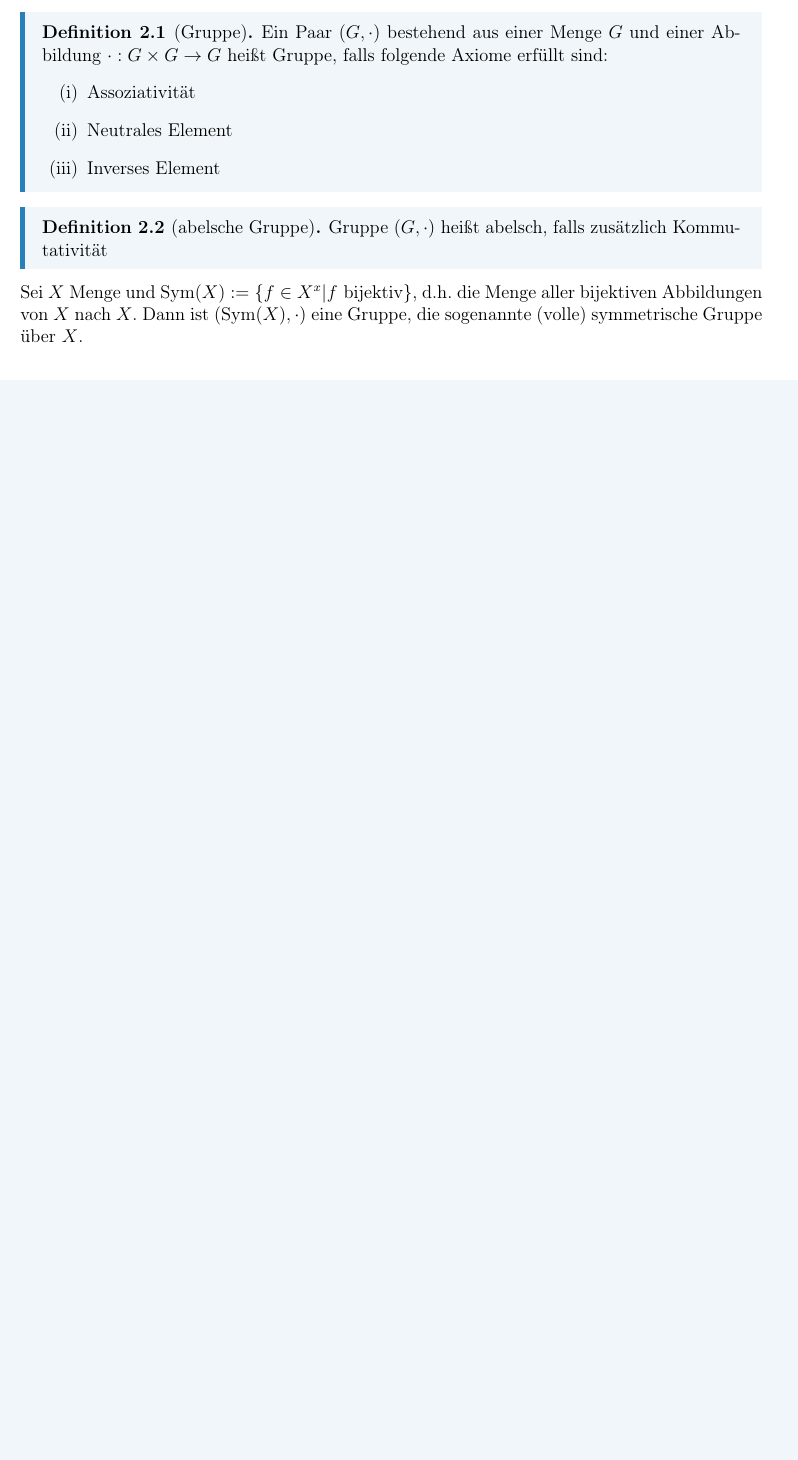
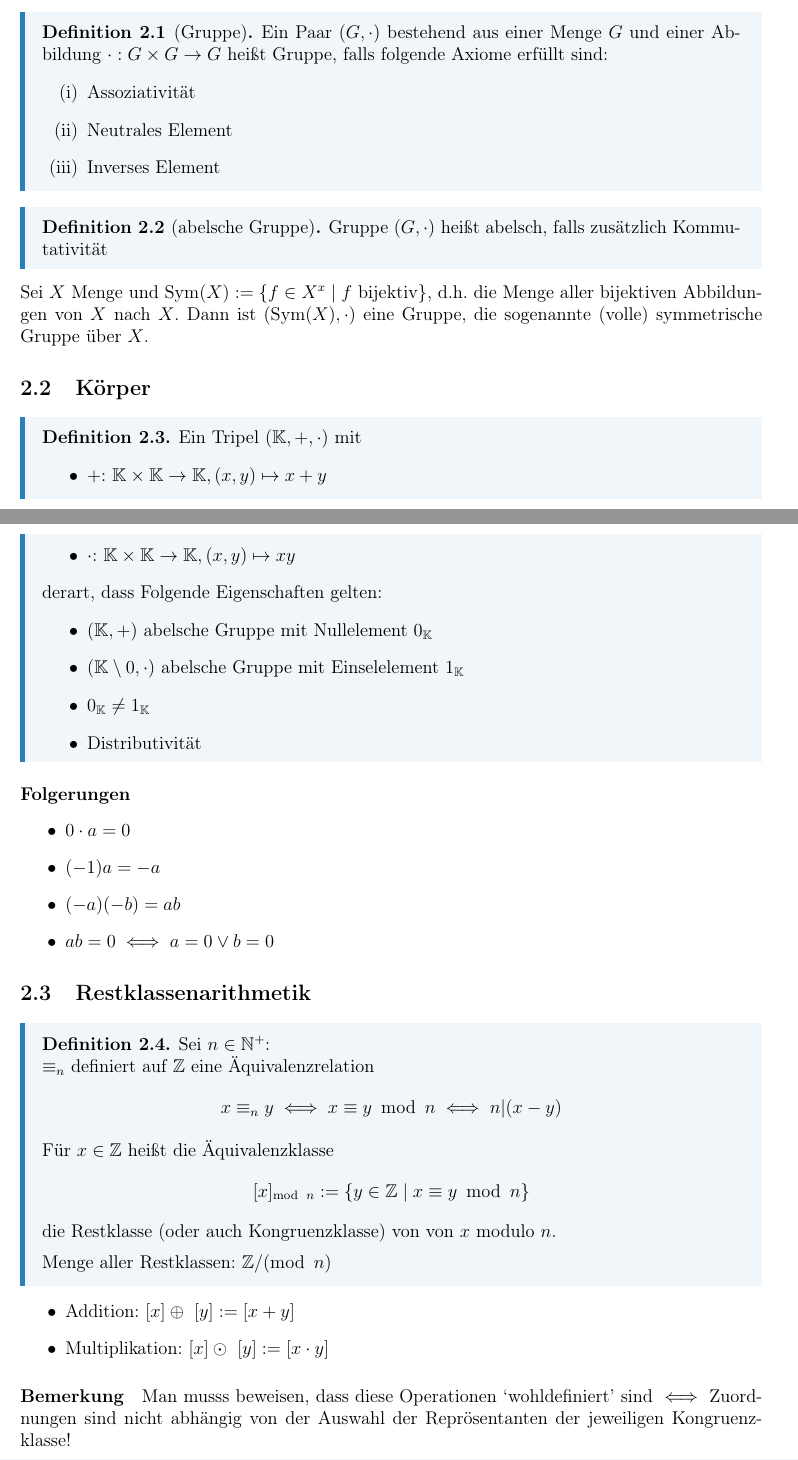
Before and after one commit to GatzenGatz/Unizeug, a LaTeX document (main.tex, which reads modules/LINA.tex): part of page 9 of 23 before the commit and two parts of pages 9 and 10 of 25 after it, the two joined at a grey line, cut so that both start at the same text, the shorter picture padded with empty space. Compiled offline with pdfLaTeX.

Commit message:
ewzfhaiurehghehgrezghrezgureszuagureauzrgoreagref

```diff
--- a/modules/LINA.tex
+++ b/modules/LINA.tex
@@ -289,4 +290,46 @@ Ringschluss, Vollständige Induktion
 \begin{definition}[abelsche Gruppe]
 	Gruppe $(G, \cdot)$ heißt abelsch, falls zusätzlich Kommutativität
 \end{definition}
-Sei $X$ Menge und $\mathrm{Sym}(X):=\{f\in X^x|f \text{ bijektiv}\}$, d.h. die Menge aller bijektiven Abbildungen von $X$ nach $X$. Dann ist $(\mathrm{Sym}(X), \cdot)$ eine Gruppe, die sogenannte (volle) symmetrische Gruppe über $X$.
+Sei $X$ Menge und $\mathrm{Sym}(X):=\{f\in X^x \mid f \text{ bijektiv}\}$, d.h. die Menge aller bijektiven Abbildungen von $X$ nach $X$. Dann ist $(\mathrm{Sym}(X), \cdot)$ eine Gruppe, die sogenannte (volle) symmetrische Gruppe über $X$.
+\subsection{Körper}
+\begin{definition}
+	Ein Tripel $(\K, +, \cdot)$ mit
+	\begin{itemize}
+		\item $+$: $\K\times \K\to \K, (x,y)\mapsto x+y$
+		\item $\cdot$: $\K\times \K\to \K, (x,y)\mapsto xy$
+	\end{itemize}
+	derart, dass Folgende Eigenschaften gelten:
+	\begin{itemize}
+		\item $(\K,+)$ abelsche Gruppe mit Nullelement $0_{\K}$
+		\item $(\K\setminus 0, \cdot)$ abelsche Gruppe mit Einselelement $1_{\K}$
+		\item $0_{\K}\neq 1_{\K}$
+		\item Distributivität
+	\end{itemize}
+\end{definition}
+\paragraph{Folgerungen}
+\begin{itemize}
+	\item $0\cdot a=0$
+	\item $(-1)a=-a$
+	\item $(-a)(-b)=ab$
+	\item $ab=0\iff a=0\lor b=0$
+\end{itemize}
+\subsection{Restklassenarithmetik}
+\begin{definition}
+	Sei $n\in \N^+$:\\
+	$\equiv_n$ definiert auf $\Z$ eine Äquivalenzrelation
+	\begin{align*}
+		x \equiv_n y \iff x \equiv y\ \mod n \iff n|(x-y)
+	\end{align*}
+	Für $x\in \Z$ heißt die Äquivalenzklasse
+	\begin{align*}
+		[x]_{\mod n}:=\{y\in \Z\mid x\equiv y\ \mod n\}
+	\end{align*}
+	die Restklasse (oder auch Kongruenzklasse) von von $x$ modulo $n$.\\[0.2cm]
+	Menge aller Restklassen: $\Z/(\mod n)$
+\end{definition}
+\begin{itemize}
+	\item Addition: $[x]\oplus\ [y]:=[x+y]$
+	\item Multiplikation: $[x]\odot\ [y]:=[x\cdot y]$
+\end{itemize}
+\paragraph{Bemerkung} Man musss beweisen, dass diese Operationen `wohldefiniert' sind $\iff$ Zuordnungen sind nicht abhängig von der Auswahl der Reprösentanten der jeweiligen Kongruenzklasse!
+\paragraph{Alternative Methode} Teilen mit Rest \begin{align*}
@@ -292,0 +344,3 @@ Sei $X$ Menge und $\mathrm{Sym}(X):=\{f\in X^x|f \text{ bijektiv}\}$, d.h. die M
+	x\oplus y&:= (x+y\mod n)\\
+	x\odot y&:= (x\cdot y\mod n)
+\end{align*}
```
Also changed, not shown: modules/ANA.tex (+15 -15 lines), modules/TM.tex (+1 -1 lines), notestyle.sty (+13 -0 lines), main.pdf, modules/LINA.tex (15 more changed lines), 7 other files.
